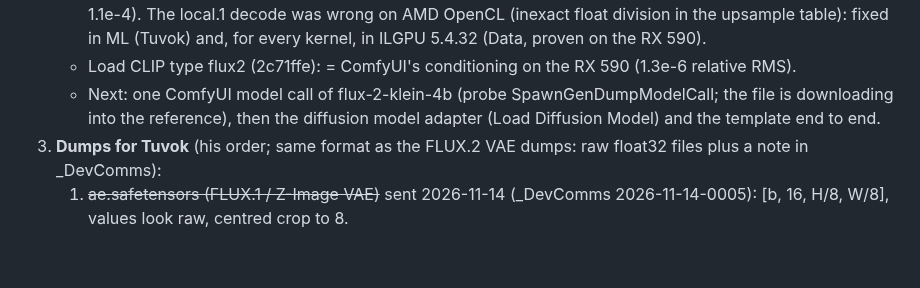
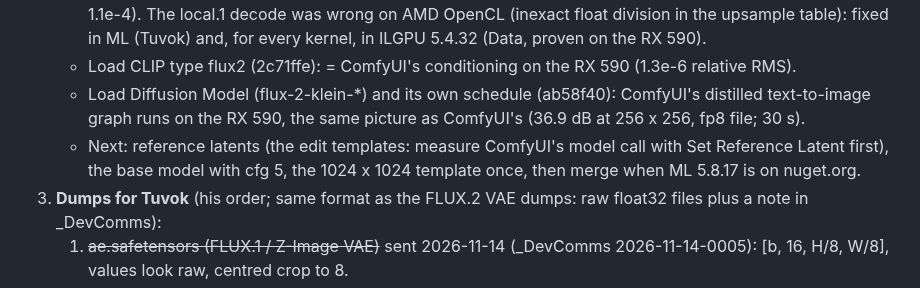
Before and after one commit to LostBeard/SpawnGen, a Markdown page: docs/PLANS.md, the part around the change. Rendered like a GitHub page; blank space fills up the shorter version.

Commit message:
PLANS.md: FLUX.2 Klein text to image runs (= ComfyUI on the RX 590); editing next
Co-Authored-By: Claude Opus 5.5 <noreply@anthropic.com>
Claude-Session: https://claude.ai/code/session_01ULMSNoFJs4qtRSKswqHjKB

```diff
--- a/docs/PLANS.md
+++ b/docs/PLANS.md
@@ -21,8 +21,10 @@ browser, with no Python. SpawnGen also works out the SpawnDev libraries on a rea
    - Load VAE / VAE Encode / Decode: = ComfyUI's on the RX 590 with ML 5.8.17-local.2 (2d3a202: decode 1.1e-4). The local.1 decode was wrong on
      AMD OpenCL (inexact float division in the upsample table): fixed in ML (Tuvok) and, for every kernel, in ILGPU 5.4.32 (Data, proven on the RX 590).
    - Load CLIP type flux2 (2c71ffe): = ComfyUI's conditioning on the RX 590 (1.3e-6 relative RMS).
-   - Next: one ComfyUI model call of flux-2-klein-4b (probe SpawnGenDumpModelCall; the file is downloading into the reference), then the diffusion
-     model adapter (Load Diffusion Model) and the template end to end.
+   - Load Diffusion Model (flux-2-klein-*) and its own schedule (ab58f40): ComfyUI's distilled text-to-image graph runs on the RX 590, the same
+     picture as ComfyUI's (36.9 dB at 256 x 256, fp8 file; 30 s).
+   - Next: reference latents (the edit templates: measure ComfyUI's model call with Set Reference Latent first), the base model with cfg 5,
+     the 1024 x 1024 template once, then merge when ML 5.8.17 is on nuget.org.
 3. **Dumps for Tuvok** (his order; same format as the FLUX.2 VAE dumps: raw float32 files plus a note in _DevComms):
    1. ~~ae.safetensors (FLUX.1 / Z-Image VAE)~~ sent 2026-11-14 (_DevComms 2026-11-14-0005): [b, 16, H/8, W/8], values look raw, centred crop to 8.
    2. FLUX.1 dev and schnell: conditioning (CLIP-L pooled, T5), FluxGuidance, sigmas for 20 steps at 1024x1024, one model call in and out.
```
